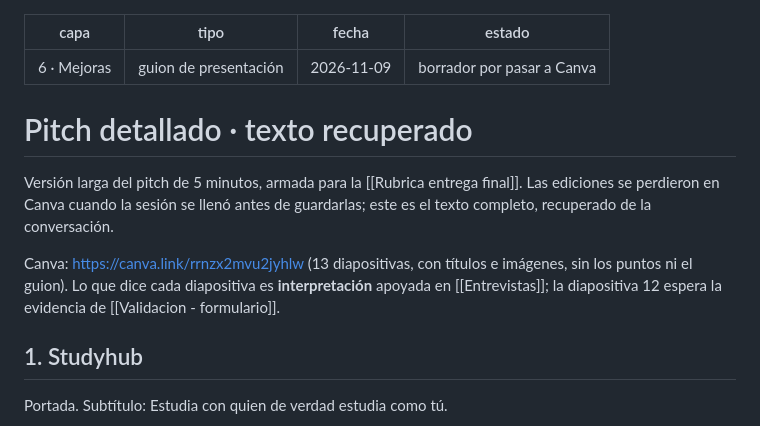
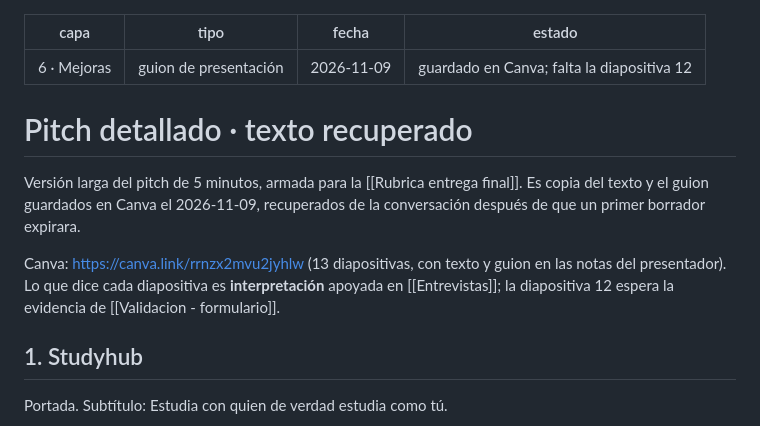
Before and after one commit to Marianafferrero/Studyhub_proyecto, a Markdown page: Notas/6 Mejoras/Pitch detallado - texto recuperado.md, the part around the change. Rendered like a GitHub page.

Commit message:
Obsidian: 2026-11-09 10:06:57

```diff
--- a/Notas/6 Mejoras/Pitch detallado - texto recuperado.md
+++ b/Notas/6 Mejoras/Pitch detallado - texto recuperado.md
@@ -2,13 +2,13 @@
 capa: 6 · Mejoras
 tipo: guion de presentación
 fecha: 2026-11-09
-estado: borrador por pasar a Canva
+estado: guardado en Canva; falta la diapositiva 12
 ---
 # Pitch detallado · texto recuperado
 
-Versión larga del pitch de 5 minutos, armada para la [[Rubrica entrega final]]. Las ediciones se perdieron en Canva cuando la sesión se llenó antes de guardarlas; este es el texto completo, recuperado de la conversación.
+Versión larga del pitch de 5 minutos, armada para la [[Rubrica entrega final]]. Es copia del texto y el guion guardados en Canva el 2026-11-09, recuperados de la conversación después de que un primer borrador expirara.
 
-Canva: https://canva.link/rrnzx2mvu2jyhlw (13 diapositivas, con títulos e imágenes, sin los puntos ni el guion). Lo que dice cada diapositiva es **interpretación** apoyada en [[Entrevistas]]; la diapositiva 12 espera la evidencia de [[Validacion - formulario]].
+Canva: https://canva.link/rrnzx2mvu2jyhlw (13 diapositivas, con texto y guion en las notas del presentador). Lo que dice cada diapositiva es **interpretación** apoyada en [[Entrevistas]]; la diapositiva 12 espera la evidencia de [[Validacion - formulario]].
 
 ## 1. Studyhub
 
```
